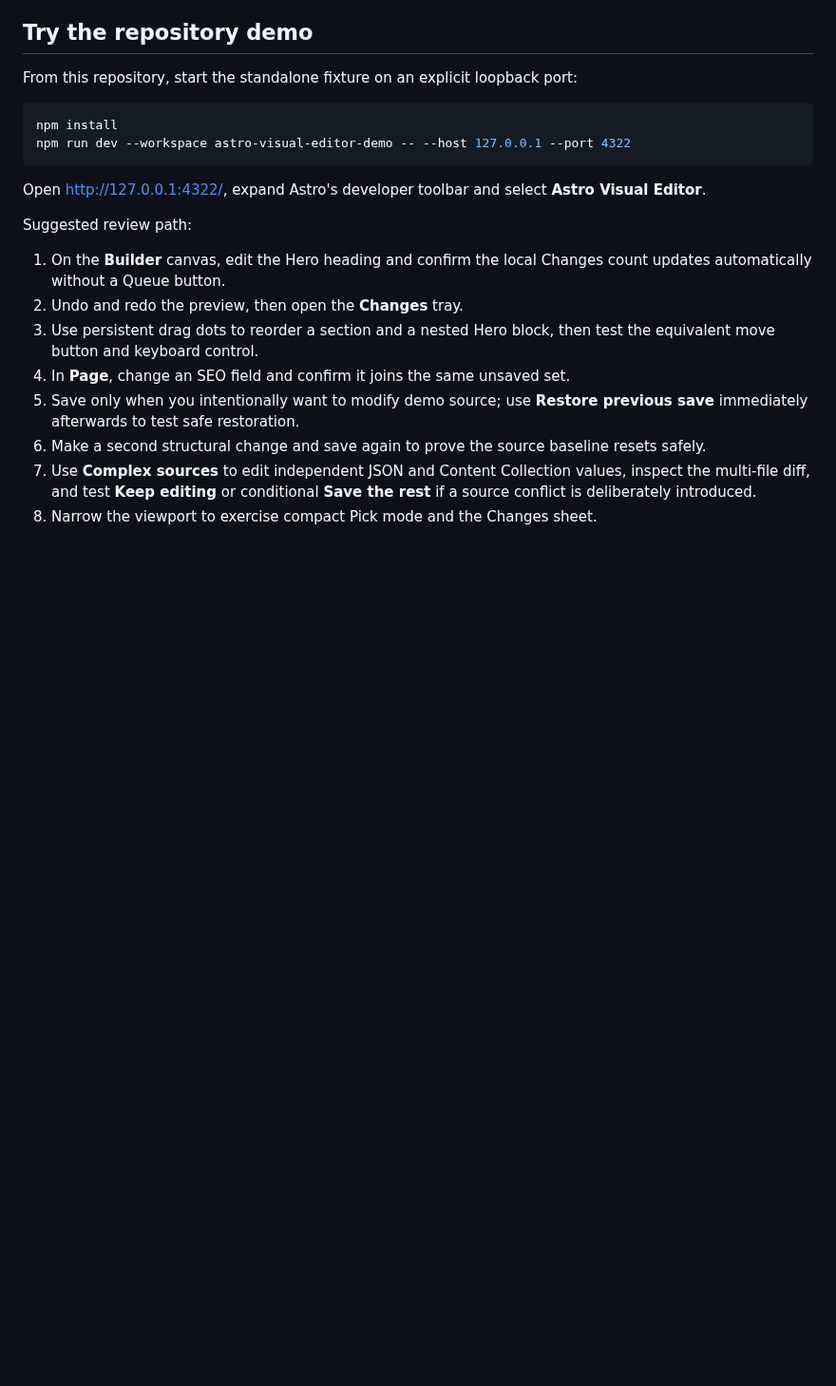
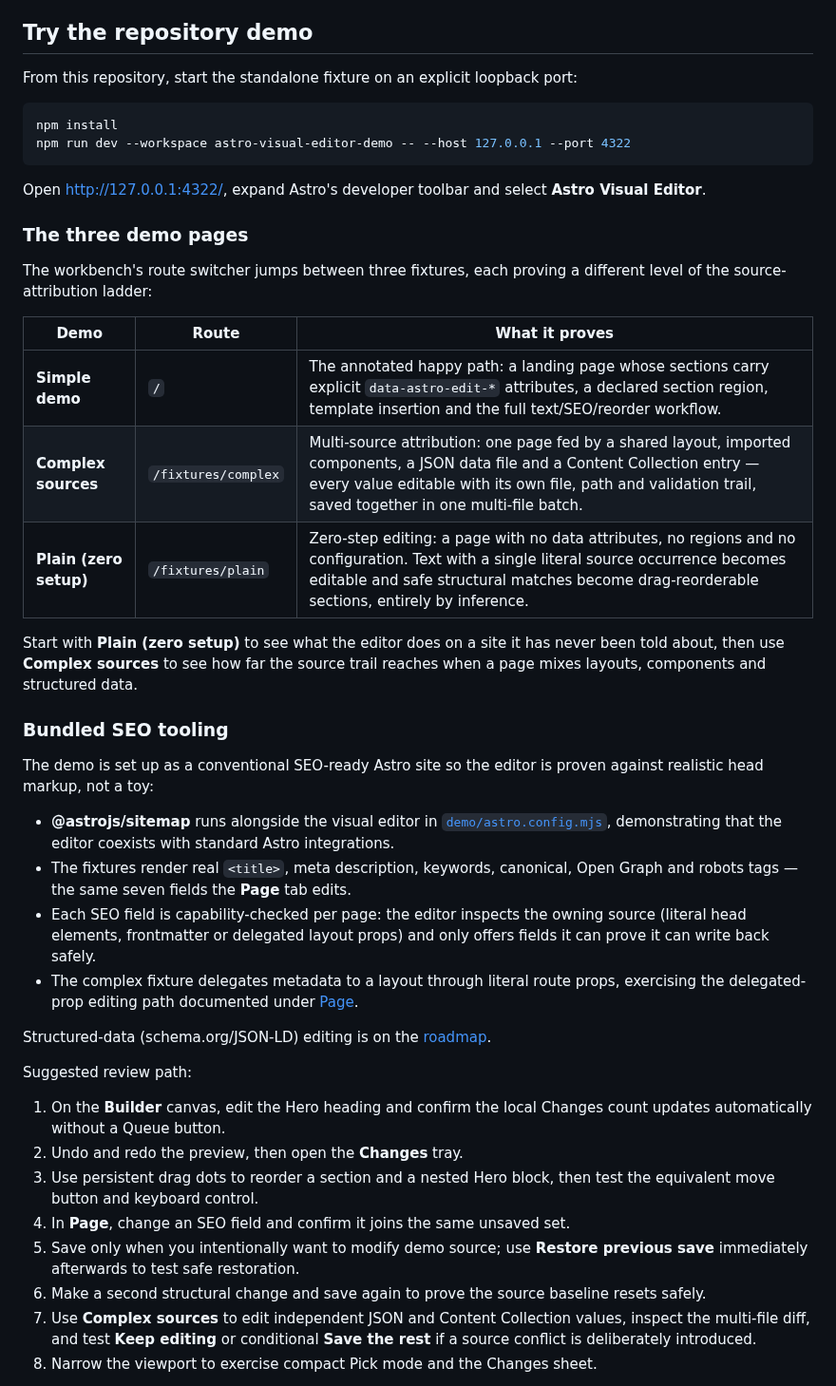
Before and after one commit to OpaceDigitalAgency/astro-visual-editor, a Markdown page: README.md, the part around one of its changes. Shown at 95% size. Rendered like a GitHub page; blank space fills up the shorter version.

```diff
--- a/README.md
+++ b/README.md
@@ -210,6 +237,41 @@ npm run dev --workspace astro-visual-editor-demo -- --host 127.0.0.1 --port 4322
 
 Open [http://127.0.0.1:4322/](http://127.0.0.1:4322/), expand Astro's developer
 toolbar and select **Astro Visual Editor**.
+
+### The three demo pages
+
+The workbench's route switcher jumps between three fixtures, each proving a
+different level of the source-attribution ladder:
+
+| Demo                   | Route               | What it proves                                                                                                                                                                                                                               |
+| ---------------------- | ------------------- | -------------------------------------------------------------------------------------------------------------------------------------------------------------------------------------------------------------------------------------------- |
+| **Simple demo**        | `/`                 | The annotated happy path: a landing page whose sections carry explicit `data-astro-edit-*` attributes, a declared section region, template insertion and the full text/SEO/reorder workflow.                                                 |
+| **Complex sources**    | `/fixtures/complex` | Multi-source attribution: one page fed by a shared layout, imported components, a JSON data file and a Content Collection entry — every value editable with its own file, path and validation trail, saved together in one multi-file batch. |
+| **Plain (zero setup)** | `/fixtures/plain`   | Zero-step editing: a page with no data attributes, no regions and no configuration. Text with a single literal source occurrence becomes editable and safe structural matches become drag-reorderable sections, entirely by inference.       |
+
+Start with **Plain (zero setup)** to see what the editor does on a site it has
+never been told about, then use **Complex sources** to see how far the source
+trail reaches when a page mixes layouts, components and structured data.
+
+### Bundled SEO tooling
+
+The demo is set up as a conventional SEO-ready Astro site so the editor is
+proven against realistic head markup, not a toy:
+
+- **@astrojs/sitemap** runs alongside the visual editor in
+  [`demo/astro.config.mjs`](./demo/astro.config.mjs), demonstrating that the
+  editor coexists with standard Astro integrations.
+- The fixtures render real `<title>`, meta description, keywords, canonical,
+  Open Graph and robots tags — the same seven fields the **Page** tab edits.
+- Each SEO field is capability-checked per page: the editor inspects the
+  owning source (literal head elements, frontmatter or delegated layout
+  props) and only offers fields it can prove it can write back safely.
+- The complex fixture delegates metadata to a layout through literal route
+  props, exercising the delegated-prop editing path documented under
+  [Page](#page).
+
+Structured-data (schema.org/JSON-LD) editing is on the
+[roadmap](#roadmap-and-requests).
 
 Suggested review path:
 
```
Also changed, not shown: other parts of README.md (+27 -0 lines), packages/astro-visual-editor/README.md (+26 -0 lines), .github/assets/shot-builder.png (added), .github/assets/shot-review.png (added), .github/assets/shot-seo.png (added), .github/assets/shot-zero-step.png (added).
